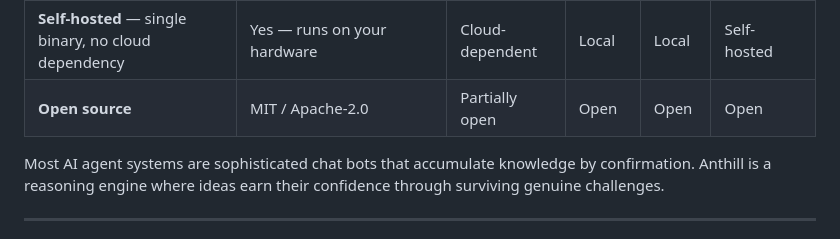
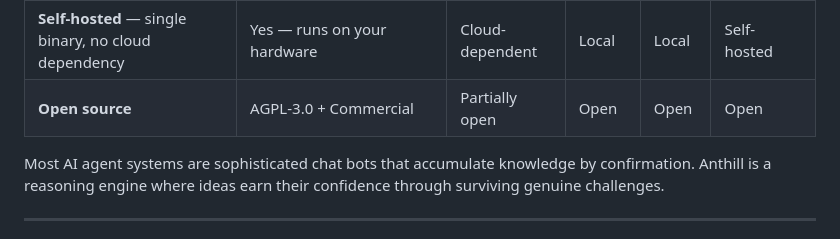
Before and after one commit to reality2-ai/anthill, a Markdown page: README.md, the part around the change. GitHub-like rendering.

Commit message:
fix: update license in comparison table to AGPL-3.0 + Commercial
Co-Authored-By: Claude Opus 4.6 (1M context) <noreply@anthropic.com>

```diff
--- a/README.md
+++ b/README.md
@@ -330,7 +330,7 @@ The **web dashboard** carries all seven layers — use it for sensitive operatio
 | **Validated writes** — AI can't write invalid data | KnowledgeStore trait, MCP only | No validation | N/A | N/A | N/A |
 | **Trust group security** — Ed25519 + HMAC + XChaCha20 | 7-layer defence in depth | Exposed credentials | N/A | N/A | API keys |
 | **Self-hosted** — single binary, no cloud dependency | Yes — runs on your hardware | Cloud-dependent | Local | Local | Self-hosted |
-| **Open source** | MIT / Apache-2.0 | Partially open | Open | Open | Open |
+| **Open source** | AGPL-3.0 + Commercial | Partially open | Open | Open | Open |
 
 Most AI agent systems are sophisticated chat bots that accumulate knowledge by confirmation. Anthill is a reasoning engine where ideas earn their confidence through surviving genuine challenges.
 
```
